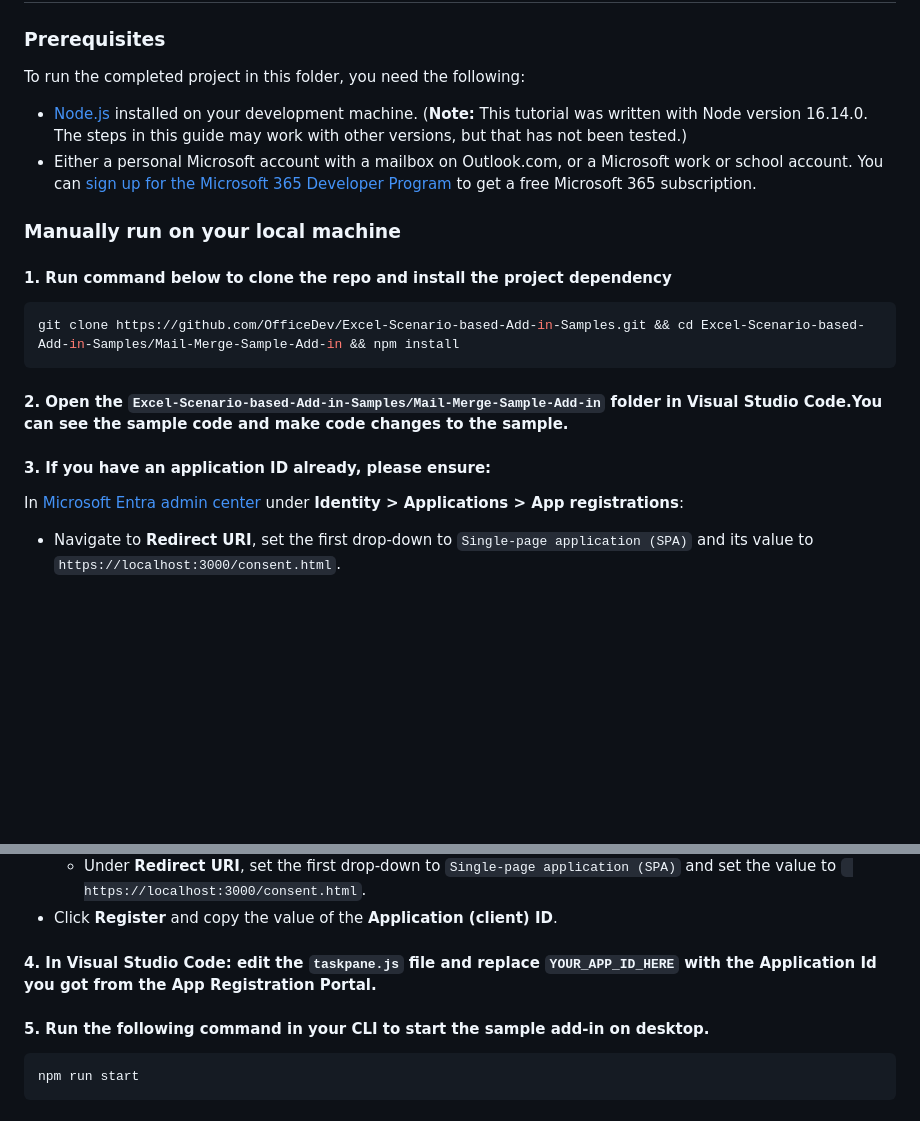
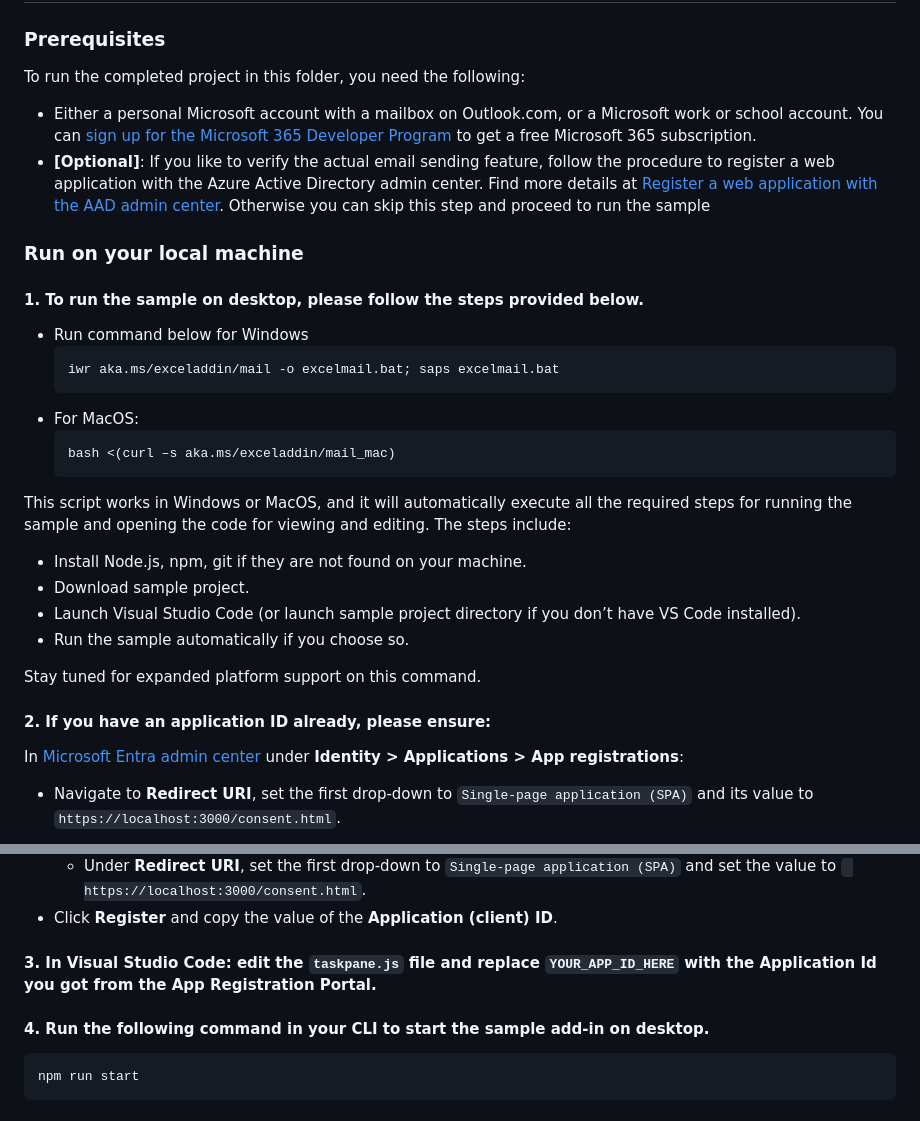
Before and after one commit to OfficeDev/Excel-Scenario-based-Add-in-Samples, a Markdown page: Mail-Merge-Sample-Add-in/README.md, 2 parts joined by grey strips. Rendered like a GitHub page; blank space fills up the shorter version.

Commit message:
Update README.md to add one line script

````diff
--- a/Mail-Merge-Sample-Add-in/README.md
+++ b/Mail-Merge-Sample-Add-in/README.md
@@ -27,17 +27,29 @@ When you click the button, you will open Excel online in a new browser tab, and
 ### Prerequisites
 
 To run the completed project in this folder, you need the following:
-- [Node.js](https://nodejs.org) installed on your development machine. (**Note:** This tutorial was written with Node version 16.14.0. The steps in this guide may work with other versions, but that has not been tested.)
 - Either a personal Microsoft account with a mailbox on Outlook.com, or a Microsoft work or school account. You can [sign up for the Microsoft 365 Developer Program](https://developer.microsoft.com/microsoft-365/dev-program) to get a free Microsoft 365 subscription.
+- **[Optional]**: If you like to verify the actual email sending feature, follow the procedure to register a web application with the Azure Active Directory admin center. Find more details at [Register a web application with the AAD admin center](https://www.odwebp.svc.ms/embed?smkt=en-us#register-a-web-application-with-the-azure-active-directory-admin-center). Otherwise you can skip this step and proceed to run the sample
 
-### Manually run on your local machine
-#### 1. Run command below to clone the repo and install the project dependency
-```console
-git clone https://github.com/OfficeDev/Excel-Scenario-based-Add-in-Samples.git && cd Excel-Scenario-based-Add-in-Samples/Mail-Merge-Sample-Add-in && npm install
-```
-#### 2. Open the `Excel-Scenario-based-Add-in-Samples/Mail-Merge-Sample-Add-in` folder in Visual Studio Code.You can see the sample code and make code changes to the sample.
+### Run on your local machine
+#### 1. To run the sample on desktop, please follow the steps provided below.
 
-#### 3. If you have an application ID already, please ensure:
+- Run command below for Windows
+   ```
+   iwr aka.ms/exceladdin/mail -o excelmail.bat; saps excelmail.bat
+   ```
+- For MacOS:
+   ```
+   bash <(curl –s aka.ms/exceladdin/mail_mac)
+   ```
+This script works in Windows or MacOS, and it will automatically execute all the required steps for running the sample and opening the code for viewing and editing. The steps include:
+- Install Node.js, npm, git if they are not found on your machine.
+- Download sample project.
+- Launch Visual Studio Code (or launch sample project directory if you don’t have VS Code installed).
+- Run the sample automatically if you choose so.
+
+Stay tuned for expanded platform support on this command.
+
+#### 2. If you have an application ID already, please ensure:
 
 In [Microsoft Entra admin center](https://aad.portal.azure.com) under **Identity > Applications > App registrations**:
 - Navigate to **Redirect URI**, set the first drop-down to `Single-page application (SPA)` and its value to `https://localhost:3000/consent.html`.
@@ -53,9 +65,9 @@ https://aad.portal.azure.com) using a personal or business Microsoft account.
 https://localhost:3000/consent.html`.
 * Click **Register** and copy the value of the **Application (client) ID**.
 
-#### 4. In Visual Studio Code: edit the `taskpane.js` file and replace `YOUR_APP_ID_HERE` with the **Application Id** you got from the App Registration Portal.
+#### 3. In Visual Studio Code: edit the `taskpane.js` file and replace `YOUR_APP_ID_HERE` with the **Application Id** you got from the App Registration Portal.
 
-#### 5. Run the following command in your CLI to start the sample add-in on desktop.
+#### 4. Run the following command in your CLI to start the sample add-in on desktop.
 ```console
 npm run start
 ```
````
